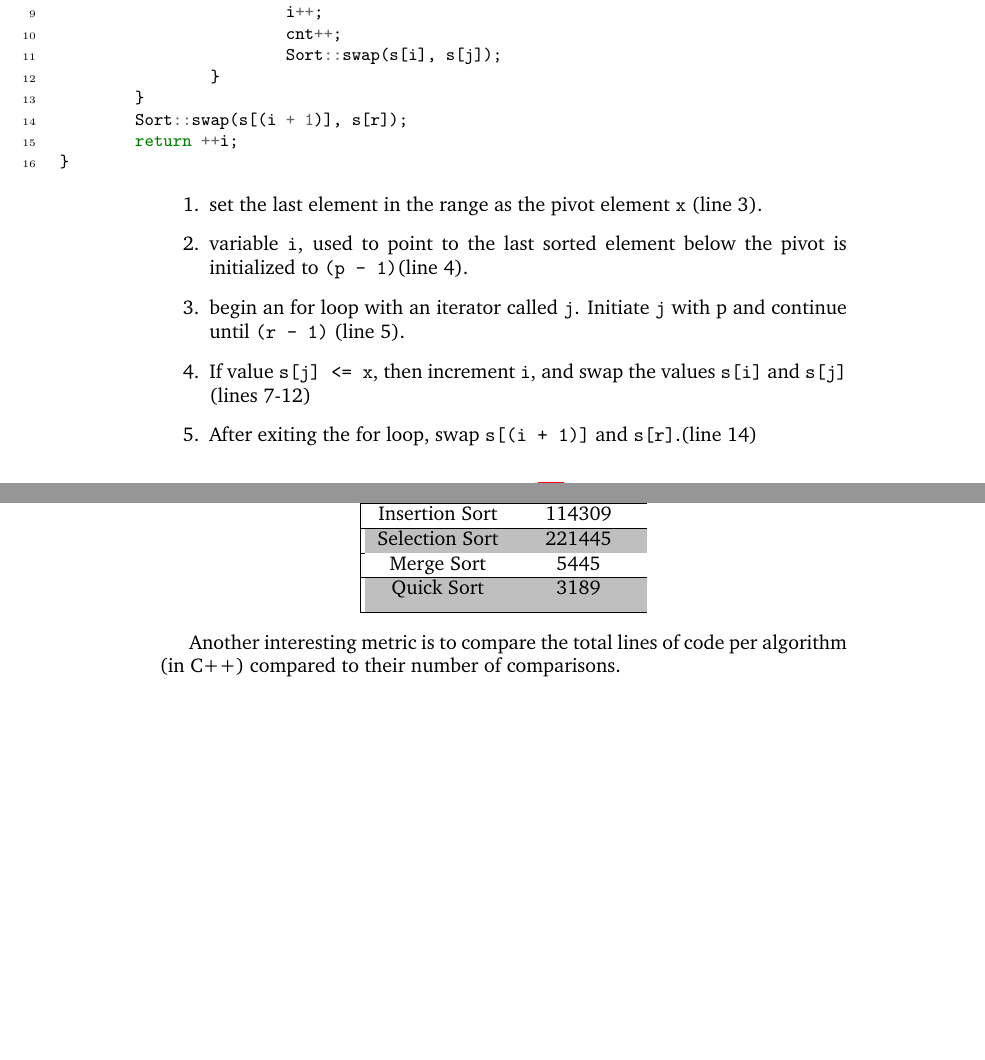
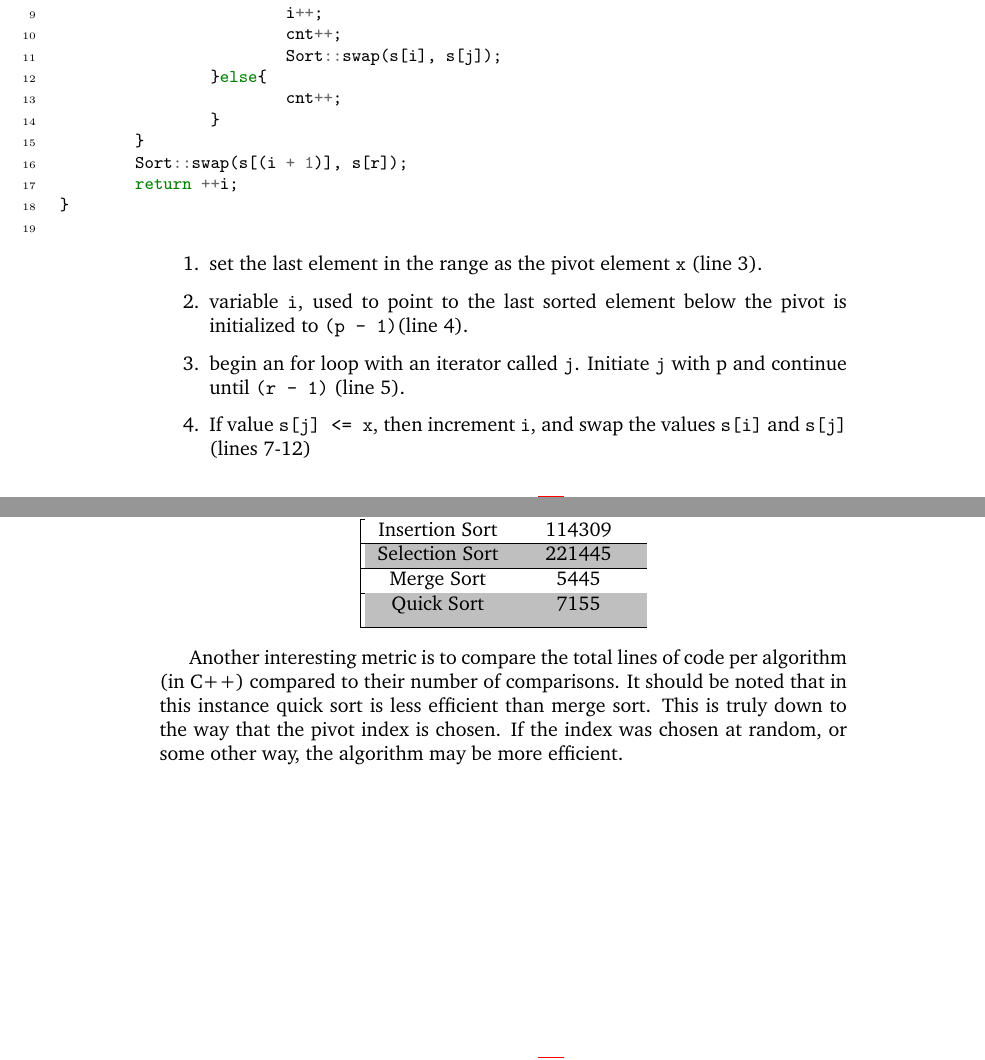
Before and after one commit to salcosser/Algorithms-CMPT435, a LaTeX problem sheet (Assignment_2/Documentation/Assignment 2(1)/main.tex): two parts of pages 11 and 13 of 15 before the commit and two parts of pages 11 and 13 of 16 after it, joined at a grey line, cut so that both start at the same text, the shorter picture padded with empty space. Compiled offline with pdfLaTeX.

Commit message:
Found Quicksort count was wrong in the 9th hour

```diff
--- a/Assignment_2/Documentation/Assignment 2/main.tex
+++ b/Assignment_2/Documentation/Assignment 2(1)/main.tex
@@ -460,11 +460,14 @@ int Sort::Partition(std::string s[], int p, int r, int &cnt)
 			i++;
 			cnt++;
 			Sort::swap(s[i], s[j]);
+		}else{
+			cnt++;
 		}
 	}
 	Sort::swap(s[(i + 1)], s[r]);
 	return ++i;
 }
+
 \end{minted}
 \end{small}
 \end{addmargin}
@@ -474,8 +477,8 @@ int Sort::Partition(std::string s[], int p, int r, int &cnt)
     \item variable \texttt{i}, used to point to the last sorted element below the pivot is initialized to \texttt{(p - 1)}(line 4).
     \item begin an for loop with an iterator called \texttt{j}. Initiate \texttt{j} with p and continue until \texttt{(r - 1)} (line 5).
     \item If value \texttt{s[j] <= x}, then increment \texttt{i},  and swap the values \texttt{s[i]} and \texttt{s[j]} (lines 7-12)
-    \item After exiting the for loop, swap \texttt{s[(i + 1)]} and \texttt{s[r]}.(line 14)
-    \item Finally, \texttt{Partition} returns \texttt{i} after incrementing it one final time. With this, the \texttt{Partition} function returns the new pivot index (line 15).
+    \item After exiting the for loop, swap \texttt{s[(i + 1)]} and \texttt{s[r]}.(line 16)
+    \item Finally, \texttt{Partition} returns \texttt{i} after incrementing it one final time. With this, the \texttt{Partition} function returns the new pivot index (line 17).
     \end{enumerate}
 
 
@@ -566,13 +569,13 @@ Finally, the results tell the real story. It is clear to see that the recursion
  \hline
  Merge Sort& 5445 \\
  \hline
- Quick Sort& 3189 \\ [1ex]
+ Quick Sort& 7155 \\ [1ex]
  \hline
 \end{tabular}
 }
 \end{center}
 
-Another interesting metric is to compare the total lines of code per algorithm (in C++) compared to their number of comparisons.
+Another interesting metric is to compare the total lines of code per algorithm (in C++) compared to their number of comparisons. It should be noted that in this instance quick sort is less efficient than merge sort. This is truly down to the way that the pivot index is chosen. If the index was chosen at random, or some other way, the algorithm may be more efficient.
 
 
 \begin{center}
```
Also changed, not shown: Assignment_2/Documentation/Assignment 2(1)/img/MergeSort.png (renamed from Assignment_2/Documentation/Assignment 2/img/MergeSort.png), Assignment_2/Documentation/Assignment 2(1)/img/QuickSort.png (renamed from Assignment_2/Documentation/Assignment 2/img/QuickSort.png), Assignment_2/Documentation/Assignment 2(1)/img/SelectionSort.jpg (renamed from Assignment_2/Documentation/Assignment 2/img/SelectionSort.jpg), Assignment_2/Documentation/Assignment 2(1)/img/insertionSort.png (renamed from Assignment_2/Documentation/Assignment 2/img/insertionSort.png), Assignment_2/Documentation/Assignment_2(1).pdf (added), Assignment_2/Documentation/Assignment 2(1)/main.tex (4 more changed lines), 1 other file.
